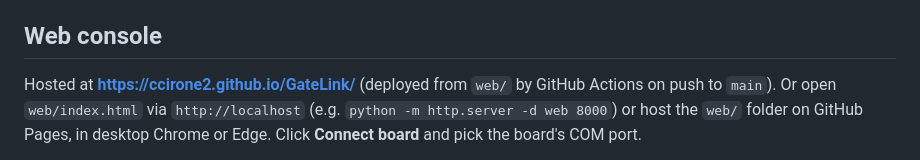
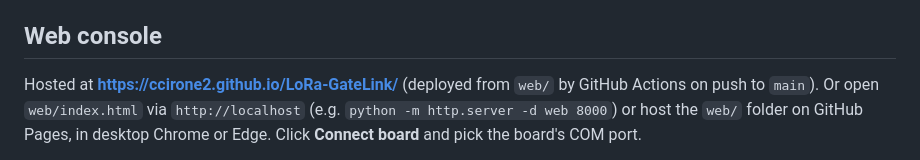
Before and after one commit to ccirone2/LoRa-GateLink, a Markdown page: README.md, the part around the change. GitHub-like rendering.

Commit message:
Update Pages URL for LoRa-GateLink repo name
Co-Authored-By: Claude Opus 5.5 (1M context) <noreply@anthropic.com>

```diff
--- a/README.md
+++ b/README.md
@@ -65,7 +65,7 @@ Murata module firmware with the `MKRWANFWUpdate_standalone` example from the MKR
 
 ## Web console
 
-Hosted at **https://ccirone2.github.io/GateLink/** (deployed from `web/` by GitHub Actions on push to `main`).
+Hosted at **https://ccirone2.github.io/LoRa-GateLink/** (deployed from `web/` by GitHub Actions on push to `main`).
 Or open `web/index.html` via `http://localhost` (e.g. `python -m http.server -d web 8000`) or host the
 `web/` folder on GitHub Pages, in desktop Chrome or Edge. Click **Connect board** and pick the board's COM port.
 
```
